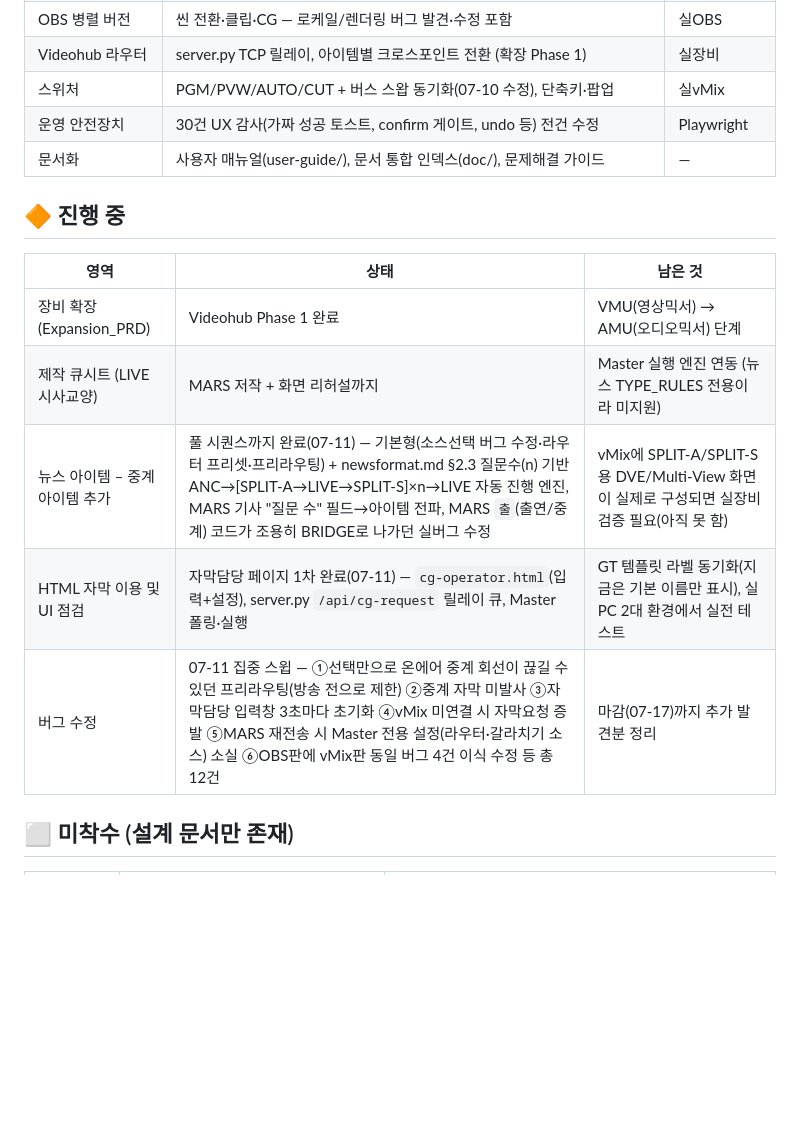
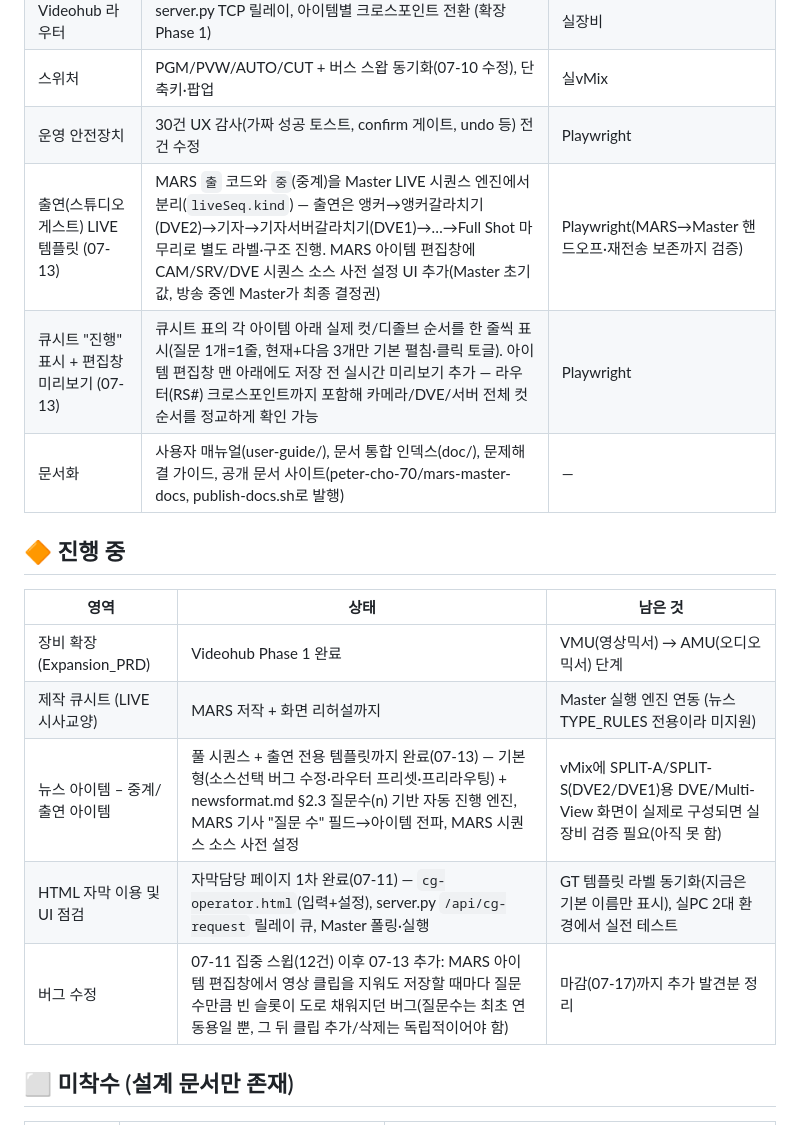
Before and after one commit to peter-cho-70/mars-master-docs, a Markdown page: doc/STATUS.md, the part around one of its changes. GitHub-like rendering; blank space fills up the shorter version.

```diff
--- a/doc/STATUS.md
+++ b/doc/STATUS.md
@@ -17,7 +17,9 @@
 | Videohub 라우터 | server.py TCP 릴레이, 아이템별 크로스포인트 전환 (확장 Phase 1) | 실장비 |
 | 스위처 | PGM/PVW/AUTO/CUT + 버스 스왑 동기화(07-10 수정), 단축키·팝업 | 실vMix |
 | 운영 안전장치 | 30건 UX 감사(가짜 성공 토스트, confirm 게이트, undo 등) 전건 수정 | Playwright |
-| 문서화 | 사용자 매뉴얼(user-guide/), 문서 통합 인덱스(doc/), 문제해결 가이드 | — |
+| 출연(스튜디오 게스트) LIVE 템플릿 (07-13) | MARS `출` 코드와 `중`(중계)을 Master LIVE 시퀀스 엔진에서 분리(`liveSeq.kind`) — 출연은 앵커→앵커갈라치기(DVE2)→기자→기자서버갈라치기(DVE1)→…→Full Shot 마무리로 별도 라벨·구조 진행. MARS 아이템 편집창에 CAM/SRV/DVE 시퀀스 소스 사전 설정 UI 추가(Master 초기값, 방송 중엔 Master가 최종 결정권) | Playwright(MARS→Master 핸드오프·재전송 보존까지 검증) |
+| 큐시트 "진행" 표시 + 편집창 미리보기 (07-13) | 큐시트 표의 각 아이템 아래 실제 컷/디졸브 순서를 한 줄씩 표시(질문 1개=1줄, 현재+다음 3개만 기본 펼침·클릭 토글). 아이템 편집창 맨 아래에도 저장 전 실시간 미리보기 추가 — 라우터(RS#) 크로스포인트까지 포함해 카메라/DVE/서버 전체 컷 순서를 정교하게 확인 가능 | Playwright |
+| 문서화 | 사용자 매뉴얼(user-guide/), 문서 통합 인덱스(doc/), 문제해결 가이드, 공개 문서 사이트(peter-cho-70/mars-master-docs, publish-docs.sh로 발행) | — |
 
 ## 🔶 진행 중
 
@@ -25,9 +27,9 @@
 |---|---|---|
 | 장비 확장 (Expansion_PRD) | Videohub Phase 1 완료 | VMU(영상믹서) → AMU(오디오믹서) 단계 |
 | 제작 큐시트 (LIVE 시사교양) | MARS 저작 + 화면 리허설까지 | Master 실행 엔진 연동 (뉴스 TYPE_RULES 전용이라 미지원) |
-| 뉴스 아이템 – 중계 아이템 추가 | 풀 시퀀스까지 완료(07-11) — 기본형(소스선택 버그 수정·라우터 프리셋·프리라우팅) + newsformat.md §2.3 질문수(n) 기반 ANC→[SPLIT-A→LIVE→SPLIT-S]×n→LIVE 자동 진행 엔진, MARS 기사 "질문 수" 필드→아이템 전파, MARS `출`(출연/중계) 코드가 조용히 BRIDGE로 나가던 실버그 수정 | vMix에 SPLIT-A/SPLIT-S용 DVE/Multi-View 화면이 실제로 구성되면 실장비 검증 필요(아직 못 함) |
+| 뉴스 아이템 – 중계/출연 아이템 | 풀 시퀀스 + 출연 전용 템플릿까지 완료(07-13) — 기본형(소스선택 버그 수정·라우터 프리셋·프리라우팅) + newsformat.md §2.3 질문수(n) 기반 자동 진행 엔진, MARS 기사 "질문 수" 필드→아이템 전파, MARS 시퀀스 소스 사전 설정 | vMix에 SPLIT-A/SPLIT-S(DVE2/DVE1)용 DVE/Multi-View 화면이 실제로 구성되면 실장비 검증 필요(아직 못 함) |
 | HTML 자막 이용 및 UI 점검 | 자막담당 페이지 1차 완료(07-11) — `cg-operator.html`(입력+설정), server.py `/api/cg-request` 릴레이 큐, Master 폴링·실행 | GT 템플릿 라벨 동기화(지금은 기본 이름만 표시), 실PC 2대 환경에서 실전 테스트 |
-| 버그 수정 | 07-11 집중 스윕 — ①선택만으로 온에어 중계 회선이 끊길 수 있던 프리라우팅(방송 전으로 제한) ②중계 자막 미발사 ③자막담당 입력창 3초마다 초기화 ④vMix 미연결 시 자막요청 증발 ⑤MARS 재전송 시 Master 전용 설정(라우터·갈라치기 소스) 소실 ⑥OBS판에 vMix판 동일 버그 4건 이식 수정 등 총 12건 | 마감(07-17)까지 추가 발견분 정리 |
+| 버그 수정 | 07-11 집중 스윕(12건) 이후 07-13 추가: MARS 아이템 편집창에서 영상 클립을 지워도 저장할 때마다 질문수만큼 빈 슬롯이 도로 채워지던 버그(질문수는 최초 연동용일 뿐, 그 뒤 클립 추가/삭제는 독립적이어야 함) | 마감(07-17)까지 추가 발견분 정리 |
 
 ## ⬜ 미착수 (설계 문서만 존재)
 
```
Also changed, not shown: other parts of doc/STATUS.md (+1 -1 lines), README.md (+10 -2 lines), doc/guide/troubleshooting.md (+1 -1 lines).
